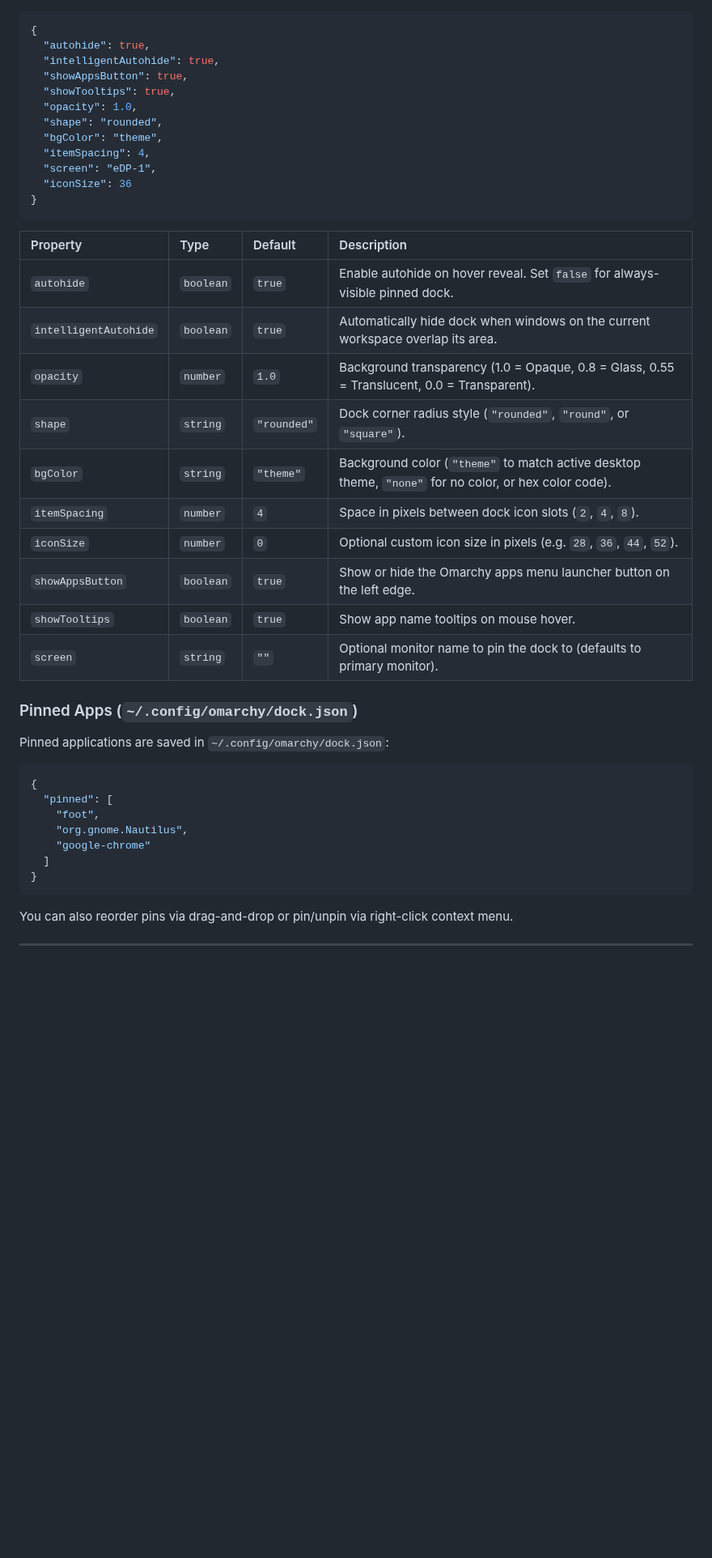
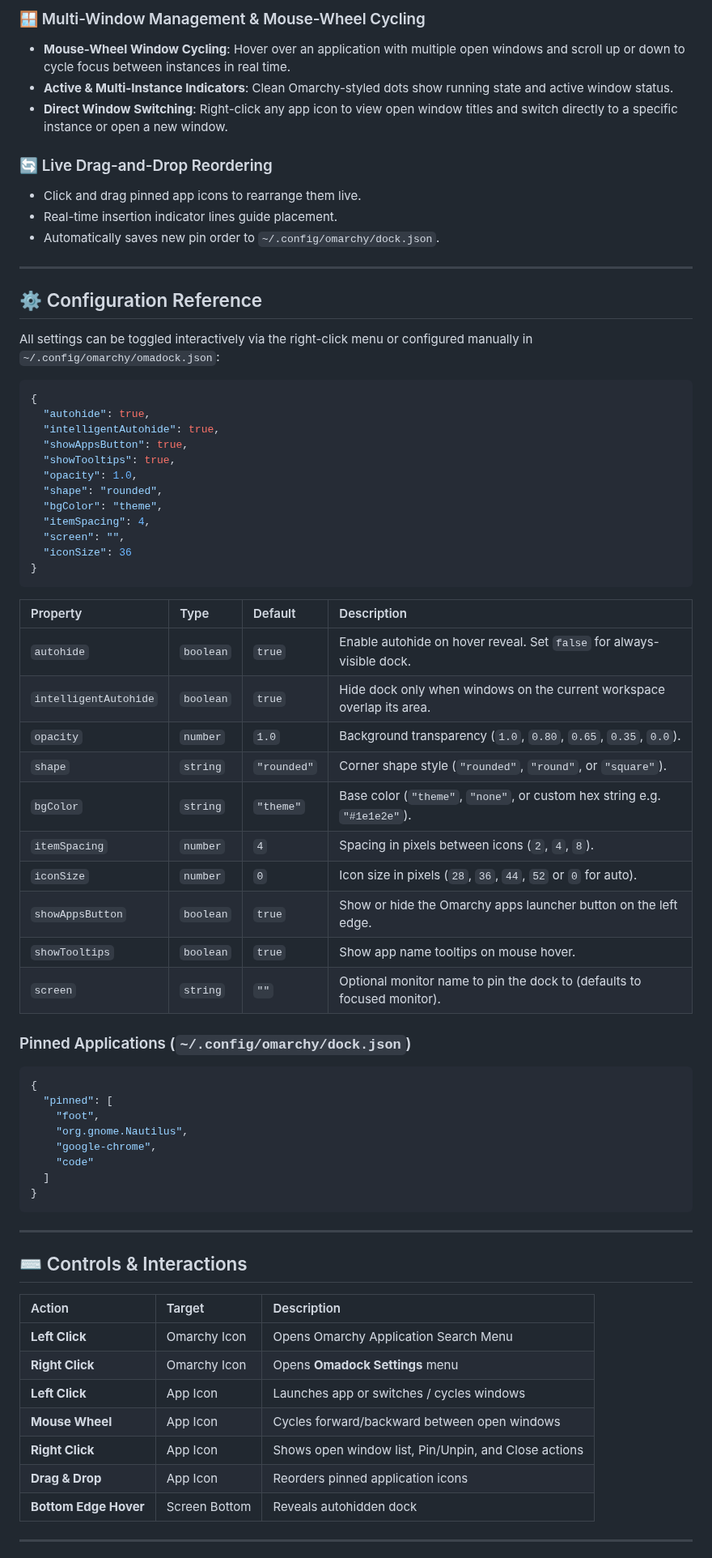
Before and after one commit to thepathless/omadock, a Markdown page: README.md, the part around one of its changes. Shown at 81% size. Rendered like a GitHub page; blank space fills up the shorter version.

````diff
--- a/README.md
+++ b/README.md
@@ -38,3 +81,18 @@ Omadock works out of the box with sensible defaults and automatically hot-reload
+### 🪟 Multi-Window Management & Mouse-Wheel Cycling
+- **Mouse-Wheel Window Cycling**: Hover over an application with multiple open windows and scroll up or down to cycle focus between instances in real time.
+- **Active & Multi-Instance Indicators**: Clean Omarchy-styled dots show running state and active window status.
+- **Direct Window Switching**: Right-click any app icon to view open window titles and switch directly to a specific instance or open a new window.
+
+### 🔄 Live Drag-and-Drop Reordering
+- Click and drag pinned app icons to rearrange them live.
+- Real-time insertion indicator lines guide placement.
+- Automatically saves new pin order to `~/.config/omarchy/dock.json`.
+
+---
+
+## ⚙️ Configuration Reference
+
+All settings can be toggled interactively via the right-click menu or configured manually in `~/.config/omarchy/omadock.json`:
 
 ```json
 {
@@ -46,39 +104,50 @@ Omadock works out of the box with sensible defaults and automatically hot-reload
   "shape": "rounded",
   "bgColor": "theme",
   "itemSpacing": 4,
-  "screen": "eDP-1",
+  "screen": "",
   "iconSize": 36
 }
 ```
 
 | Property | Type | Default | Description |
 | :--- | :--- | :--- | :--- |
-| `autohide` | `boolean` | `true` | Enable autohide on hover reveal. Set `false` for always-visible pinned dock. |
-| `intelligentAutohide` | `boolean` | `true` | Automatically hide dock when windows on the current workspace overlap its area. |
-| `opacity` | `number` | `1.0` | Background transparency (1.0 = Opaque, 0.8 = Glass, 0.55 = Translucent, 0.0 = Transparent). |
-| `shape` | `string` | `"rounded"` | Dock corner radius style (`"rounded"`, `"round"`, or `"square"`). |
-| `bgColor` | `string` | `"theme"` | Background color (`"theme"` to match active desktop theme, `"none"` for no color, or hex color code). |
-| `itemSpacing` | `number` | `4` | Space in pixels between dock icon slots (`2`, `4`, `8`). |
-| `iconSize` | `number` | `0` | Optional custom icon size in pixels (e.g. `28`, `36`, `44`, `52`). |
-| `showAppsButton` | `boolean` | `true` | Show or hide the Omarchy apps menu launcher button on the left edge. |
+| `autohide` | `boolean` | `true` | Enable autohide on hover reveal. Set `false` for always-visible dock. |
+| `intelligentAutohide` | `boolean` | `true` | Hide dock only when windows on the current workspace overlap its area. |
+| `opacity` | `number` | `1.0` | Background transparency (`1.0`, `0.80`, `0.65`, `0.35`, `0.0`). |
+| `shape` | `string` | `"rounded"` | Corner shape style (`"rounded"`, `"round"`, or `"square"`). |
+| `bgColor` | `string` | `"theme"` | Base color (`"theme"`, `"none"`, or custom hex string e.g. `"#1e1e2e"`). |
+| `itemSpacing` | `number` | `4` | Spacing in pixels between icons (`2`, `4`, `8`). |
+| `iconSize` | `number` | `0` | Icon size in pixels (`28`, `36`, `44`, `52` or `0` for auto). |
+| `showAppsButton` | `boolean` | `true` | Show or hide the Omarchy apps launcher button on the left edge. |
 | `showTooltips` | `boolean` | `true` | Show app name tooltips on mouse hover. |
-| `screen` | `string` | `""` | Optional monitor name to pin the dock to (defaults to primary monitor). |
+| `screen` | `string` | `""` | Optional monitor name to pin the dock to (defaults to focused monitor). |
 
-### Pinned Apps (`~/.config/omarchy/dock.json`)
-
-Pinned applications are saved in `~/.config/omarchy/dock.json`:
+### Pinned Applications (`~/.config/omarchy/dock.json`)
 
 ```json
 {
   "pinned": [
     "foot",
     "org.gnome.Nautilus",
-    "google-chrome"
+    "google-chrome",
+    "code"
   ]
 }
 ```
 
-You can also reorder pins via drag-and-drop or pin/unpin via right-click context menu.
+---
+
+## ⌨️ Controls & Interactions
+
+| Action | Target | Description |
+| :--- | :--- | :--- |
+| **Left Click** | Omarchy Icon | Opens Omarchy Application Search Menu |
+| **Right Click** | Omarchy Icon | Opens **Omadock Settings** menu |
+| **Left Click** | App Icon | Launches app or switches / cycles windows |
+| **Mouse Wheel** | App Icon | Cycles forward/backward between open windows |
+| **Right Click** | App Icon | Shows open window list, Pin/Unpin, and Close actions |
+| **Drag & Drop** | App Icon | Reorders pinned application icons |
+| **Bottom Edge Hover** | Screen Bottom | Reveals autohidden dock |
 
 ---
 
````
Also changed, not shown: other parts of README.md (+82 -33 lines), assets/preview-dock.png (added), 2 other files.
